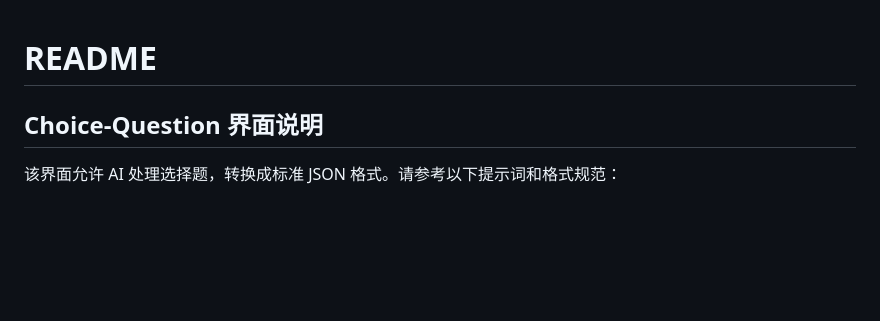
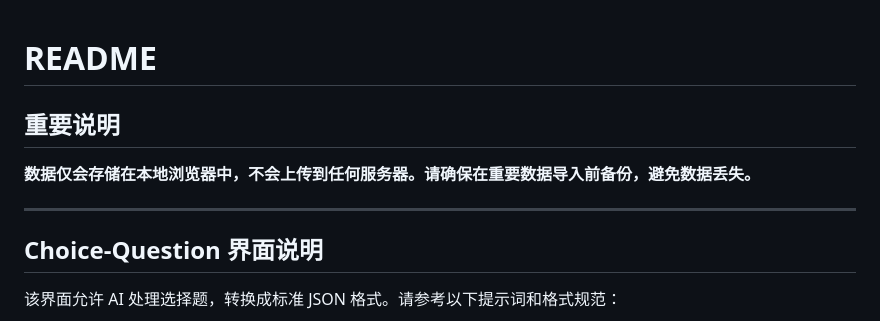
Before and after one commit to qixiboss/duduenglish, a Markdown page: README.md, the part around the change. Rendered like a GitHub page; blank space fills up the shorter version.

Commit message:
数据仅会存在本地

```diff
--- a/README.md
+++ b/README.md
@@ -1,4 +1,10 @@
 # README
+
+## 重要说明
+
+**数据仅会存储在本地浏览器中，不会上传到任何服务器。请确保在重要数据导入前备份，避免数据丢失。**
+
+---
 
 ## Choice-Question 界面说明
 
```
